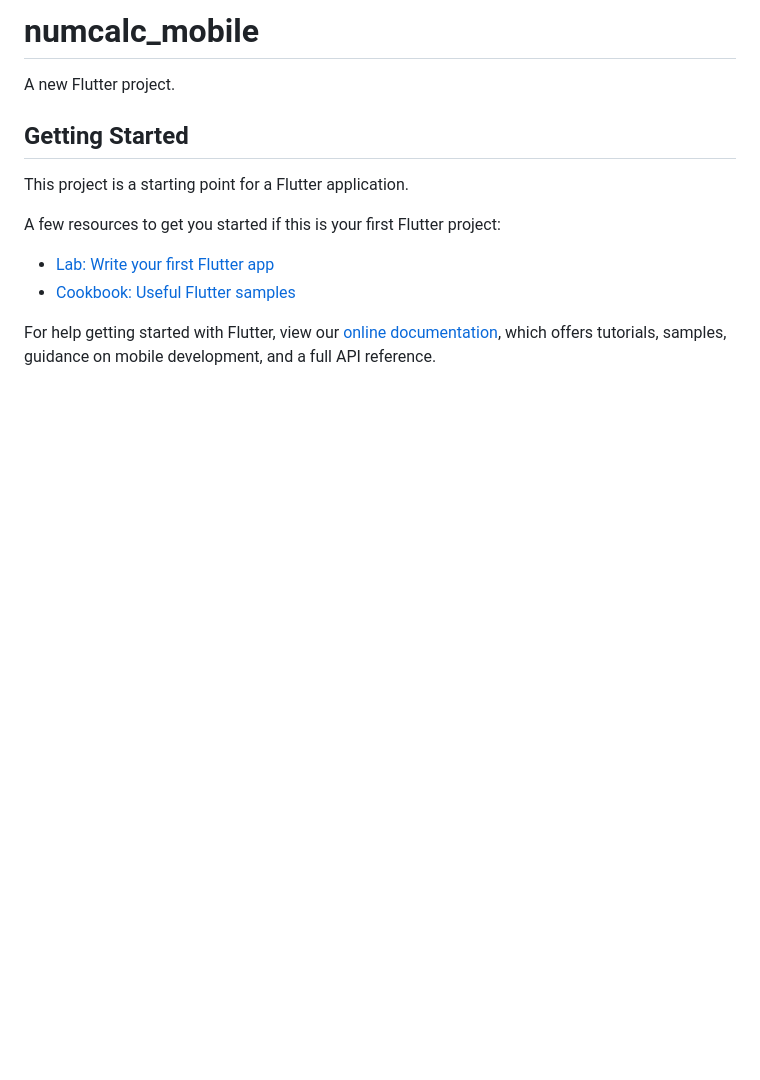
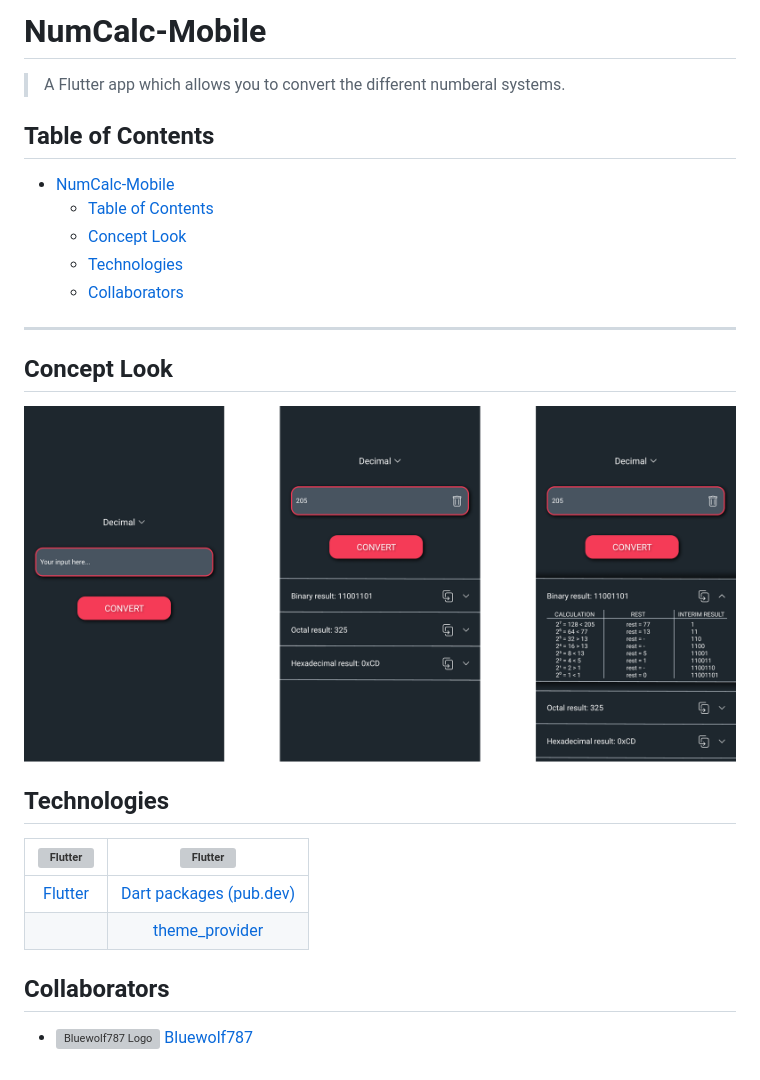
Before and after one commit to Bluewolf787/numcalc-mobile, a Markdown page: README.md, the part around the change. Rendered like a GitHub page; pictures changed too: assets/readme/numcalc-mobile-concept.png (added); blank space fills up the shorter version; grey boxes are pictures that could not be loaded.

```diff
--- a/README.md
+++ b/README.md
@@ -1,16 +1,28 @@
-# numcalc_mobile
+# NumCalc-Mobile
 
-A new Flutter project.
+> A Flutter app which allows you to convert the different numberal systems.
 
-## Getting Started
+## Table of Contents
 
-This project is a starting point for a Flutter application.
+- [NumCalc-Mobile](#numcalc-mobile)
+  - [Table of Contents](#table-of-contents)
+  - [Concept Look](#concept-look)
+  - [Technologies](#technologies)
+  - [Collaborators](#collaborators)
 
-A few resources to get you started if this is your first Flutter project:
+---
 
-- [Lab: Write your first Flutter app](https://flutter.dev/docs/get-started/codelab)
-- [Cookbook: Useful Flutter samples](https://flutter.dev/docs/cookbook)
+## Concept Look
 
-For help getting started with Flutter, view our
-[online documentation](https://flutter.dev/docs), which offers tutorials,
-samples, guidance on mobile development, and a full API reference.
+![NumCalc-Mobil Concept](/assets/readme/numcalc-mobile-concept.png)
+
+## Technologies
+
+| [<img src="https://raw.githubusercontent.com/github/explore/cebd63002168a05a6a642f309227eefeccd92950/topics/flutter/flutter.png" alt="Flutter" width="24">](https://flutter.dev/) | [<img src="https://raw.githubusercontent.com/github/explore/80688e429a7d4ef2fca1e82350fe8e3517d3494d/topics/dart/dart.png" alt="Flutter" width="24">](https://pub.dev/) |
+| :---: | :---: |
+| [Flutter](https://flutter.dev/) | [Dart packages (pub.dev)](https://pub.dev) |
+| | [theme_provider](https://pub.dev/packages/theme_provider) |
+
+## Collaborators
+
+* <img src="https://avatars.githubusercontent.com/u/34550726?v=4" alt="Bluewolf787 Logo" width="20"> [Bluewolf787](https://github.com/Bluewolf787)
```
